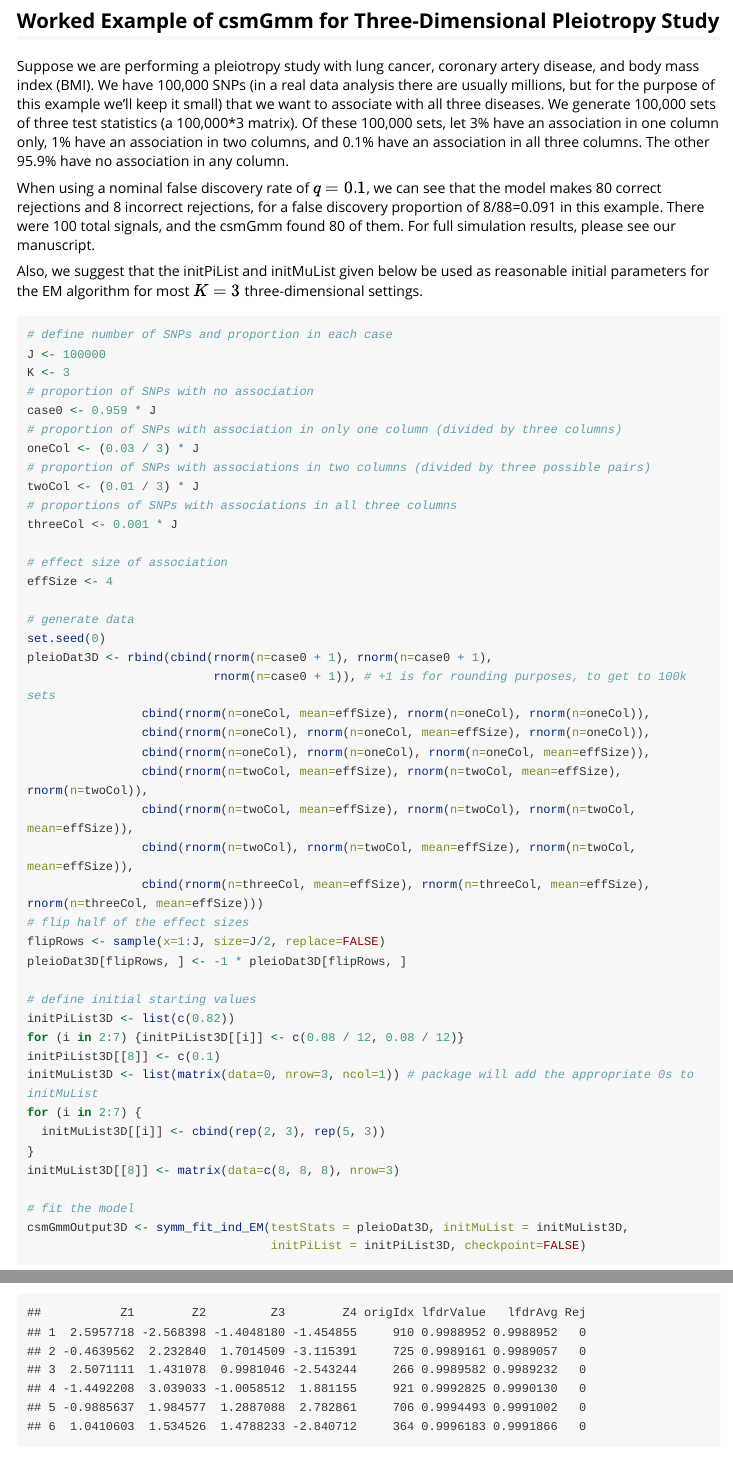
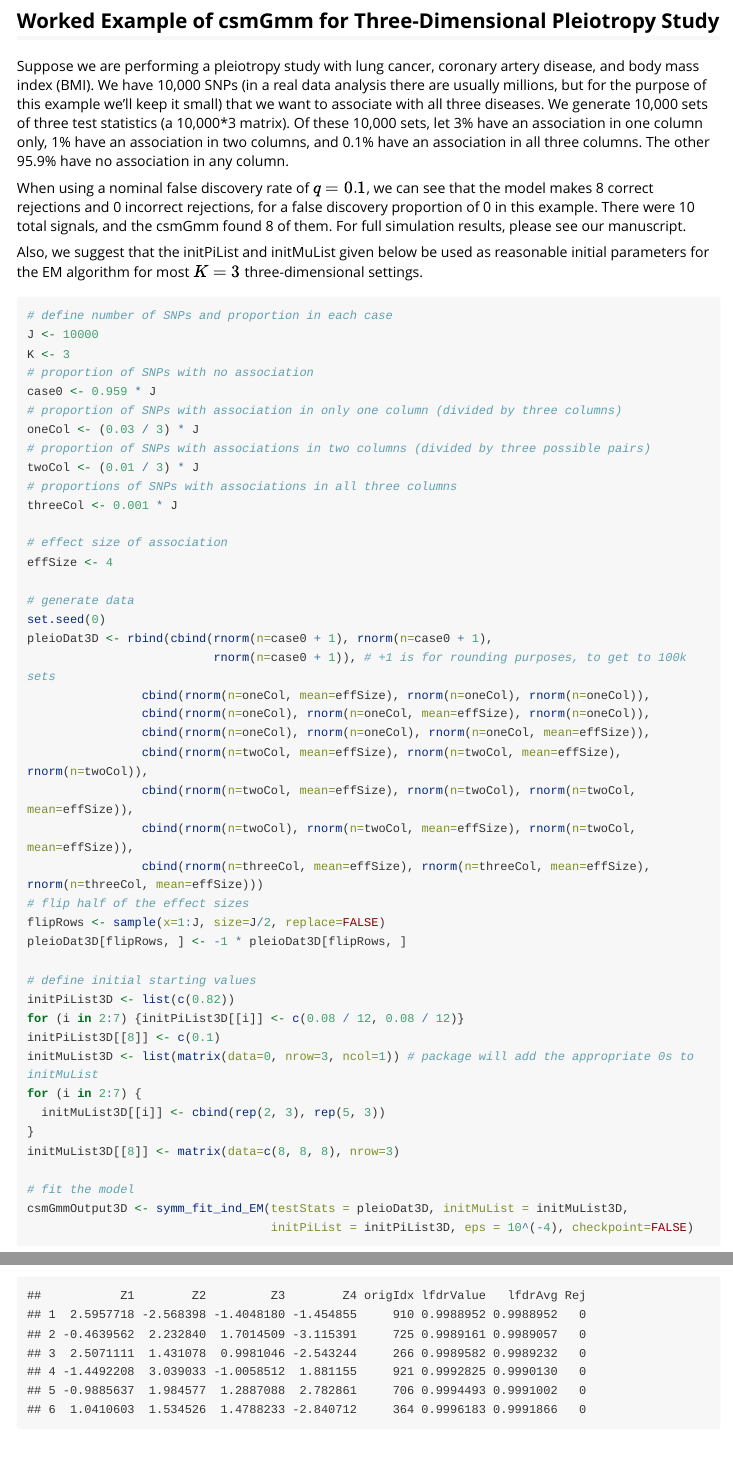
Before and after one commit to ryanrsun/csmGmm, an R Markdown document (vignettes/csmGmm_tutorial.Rmd): the page in a window 1100 px wide, from 2050 px down, and a second part further down, joined at a grey line. Rendered offline with R 4.5, knitr and Pandoc, with nearby package versions; some code elsewhere in the file could not run offline; long lines of code are wrapped; common packages that the code uses without loading them are loaded.

Commit message:
update vignette

````diff
--- a/vignettes/csmGmm_tutorial.Rmd
+++ b/vignettes/csmGmm_tutorial.Rmd
@@ -77,15 +77,15 @@ length(which(outputDF$Causal == 1 & outputDF$Rej == 1))
 
 ## Worked Example of csmGmm for Three-Dimensional Pleiotropy Study
 
-Suppose we are performing a pleiotropy study with lung cancer, coronary artery disease, and body mass index (BMI). We have 100,000 SNPs (in a real data analysis there are usually millions, but for the purpose of this example we'll keep it small) that we want to associate with all three diseases. We generate 100,000 sets of three test statistics (a 100,000*3 matrix). Of these 100,000 sets, let 3% have an association in one column only, 1% have an association in two columns, and 0.1% have an association in all three columns. The other 95.9% have no association in any column.
+Suppose we are performing a pleiotropy study with lung cancer, coronary artery disease, and body mass index (BMI). We have 10,000 SNPs (in a real data analysis there are usually millions, but for the purpose of this example we'll keep it small) that we want to associate with all three diseases. We generate 10,000 sets of three test statistics (a 10,000*3 matrix). Of these 10,000 sets, let 3% have an association in one column only, 1% have an association in two columns, and 0.1% have an association in all three columns. The other 95.9% have no association in any column.
 
-When using a nominal false discovery rate of $q=0.1$, we can see that the model makes 80 correct rejections and 8 incorrect rejections, for a false discovery proportion of 8/88=0.091 in this example. There were 100 total signals, and the csmGmm found 80 of them. For full simulation results, please see our manuscript.
+When using a nominal false discovery rate of $q=0.1$, we can see that the model makes 8 correct rejections and 0 incorrect rejections, for a false discovery proportion of 0 in this example. There were 10 total signals, and the csmGmm found 8 of them. For full simulation results, please see our manuscript.
 
 Also, we suggest that the initPiList and initMuList given below be used as reasonable initial parameters for the EM algorithm for most $K=3$ three-dimensional settings.
 
 ```{r, three pleiotropy, cache=TRUE}
 # define number of SNPs and proportion in each case
-J <- 100000
+J <- 10000
 K <- 3
 # proportion of SNPs with no association
 case0 <- 0.959 * J
@@ -126,7 +126,7 @@
 
 # fit the model
 csmGmmOutput3D <- symm_fit_ind_EM(testStats = pleioDat3D, initMuList = initMuList3D,
-                                  initPiList = initPiList3D, checkpoint=FALSE)
+                                  initPiList = initPiList3D, eps = 10^(-4), checkpoint=FALSE)
 
 # summarize output and find which rows are rejected at q=0.1
 outputDF3D <- data.frame(Z1 = pleioDat3D[, 1], Z2 = pleioDat3D[, 2], Z3 = pleioDat3D[, 3], origIdx = 1:J,
````
Also changed, not shown: vignettes/csmGmm_tutorial.html.
